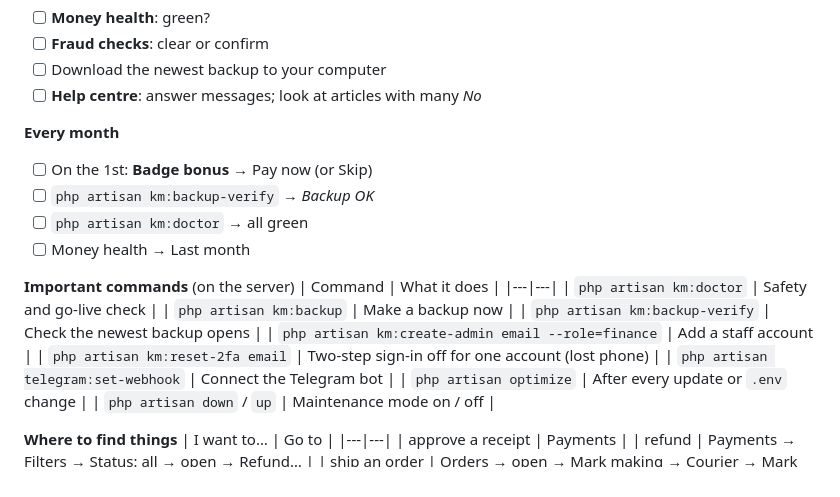
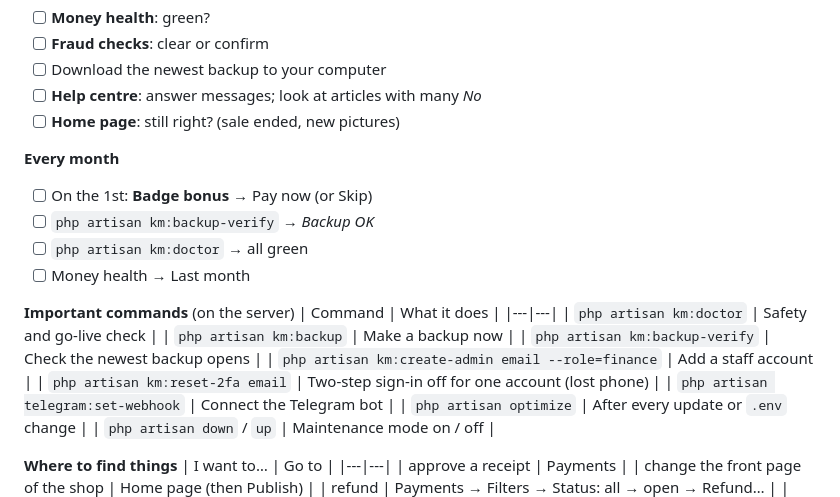
Before and after one commit to kulmiss/kulmis-market, a Markdown page: docs/admin-guide/quick-reference.md, the part around the change. GitHub-like rendering.

```diff
--- a/docs/admin-guide/quick-reference.md
+++ b/docs/admin-guide/quick-reference.md
@@ -15,6 +15,7 @@ pages: /guide
 - [ ] **Fraud checks**: clear or confirm
 - [ ] Download the newest backup to your computer
 - [ ] **Help centre**: answer messages; look at articles with many *No*
+- [ ] **Home page**: still right? (sale ended, new pictures)
 
 **Every month**
 - [ ] On the 1st: **Badge bonus** → Pay now (or Skip)
@@ -38,6 +39,7 @@ pages: /guide
 | I want to… | Go to |
 |---|---|
 | approve a receipt | Payments |
+| change the front page of the shop | Home page (then Publish) |
 | refund | Payments → Filters → Status: all → open → Refund… |
 | ship an order | Orders → open → Mark making → Courier → Mark shipped |
 | pay a cash-out | Cash-outs → Pay |
```
Also changed, not shown: docs/screenshots/admin-home-builder-tablet.jpg, docs/screenshots/admin-home-builder.jpg, docs/screenshots/admin-home-history.jpg, docs/screenshots/admin-home-library.jpg, docs/screenshots/admin-home-preview-phone.jpg, 2 other files.
